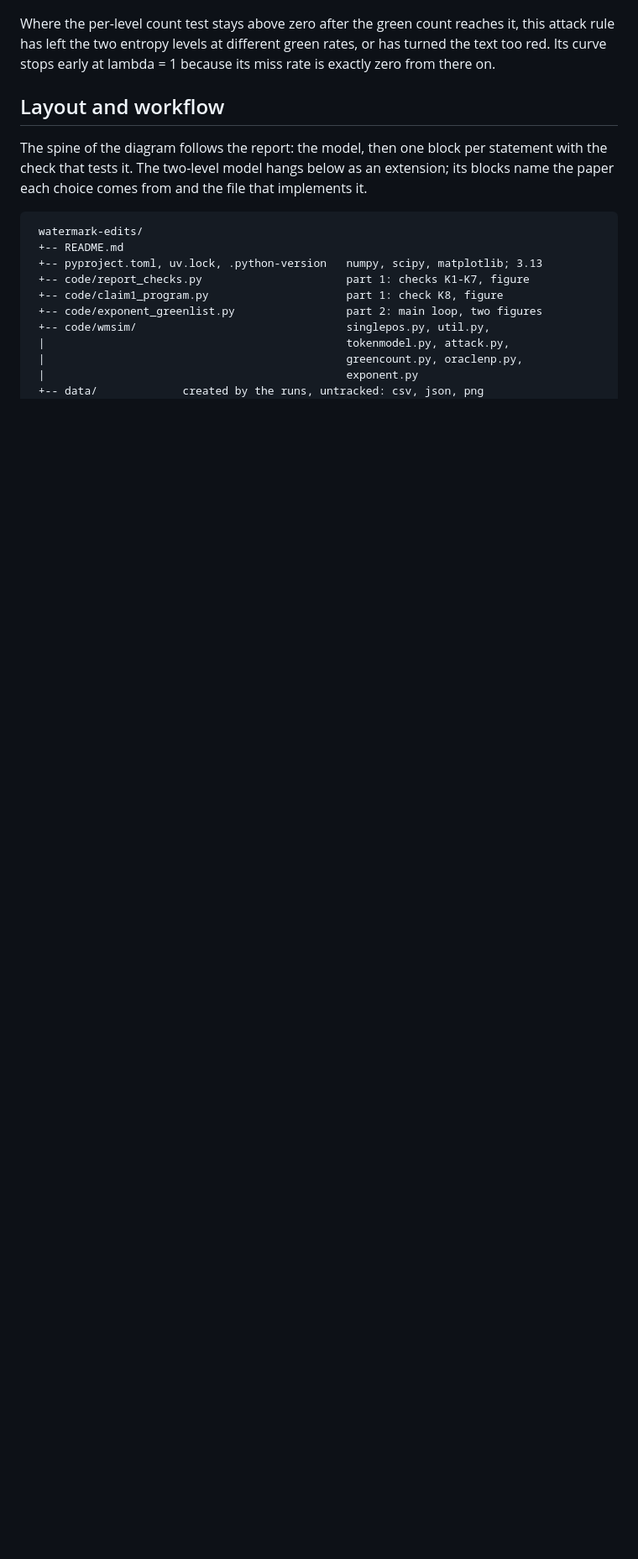
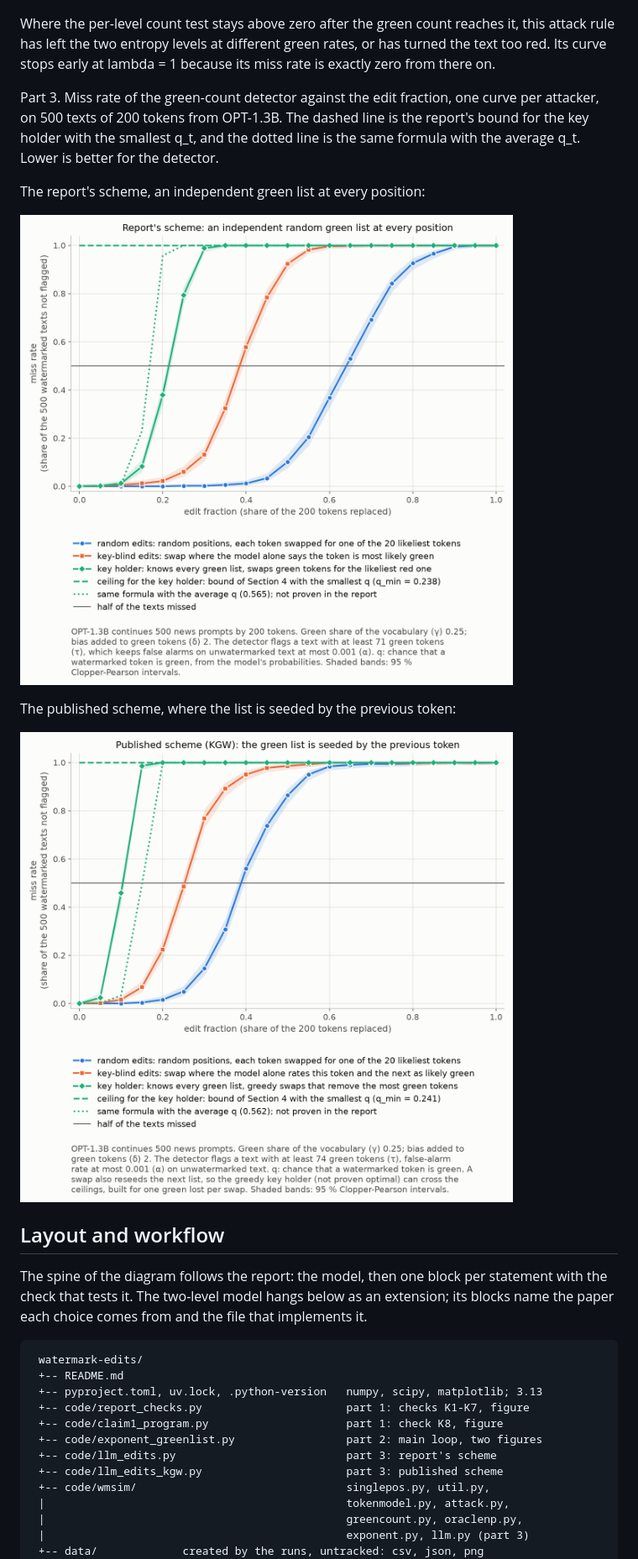
Before and after one commit to shu4dev/watermark-edits, a Markdown page: README.md, the part around one of its changes. Shown at 84% size. Rendered like a GitHub page; pictures changed too: figures/llm_miss_rate_kgw.png (added); blank space fills up the shorter version.

```diff
--- a/README.md
+++ b/README.md
@@ -209,6 +294,18 @@ Where the per-level count test stays above zero after the green count reaches it
 entropy levels at different green rates, or has turned the text too red. Its curve stops early at lambda = 1 because
 its miss rate is exactly zero from there on.
 
+Part 3. Miss rate of the green-count detector against the edit fraction, one curve per attacker, on 500 texts of 200
+tokens from OPT-1.3B. The dashed line is the report's bound for the key holder with the smallest q_t, and the dotted
+line is the same formula with the average q_t. Lower is better for the detector.
+
+The report's scheme, an independent green list at every position:
+
+![Miss rate against edit fraction for three attackers, report's scheme](figures/llm_miss_rate_report.png)
+
+The published scheme, where the list is seeded by the previous token:
+
+![Miss rate against edit fraction for three attackers, published scheme](figures/llm_miss_rate_kgw.png)
+
 ## Layout and workflow
 
 The spine of the diagram follows the report: the model, then one block per statement with the check that tests it.
@@ -222,9 +319,11 @@ implements it.
  +-- code/report_checks.py                      part 1: checks K1-K7, figure
  +-- code/claim1_program.py                     part 1: check K8, figure
  +-- code/exponent_greenlist.py                 part 2: main loop, two figures
+ +-- code/llm_edits.py                          part 3: report's scheme
+ +-- code/llm_edits_kgw.py                      part 3: published scheme
  +-- code/wmsim/                                singlepos.py, util.py,
  |                                              tokenmodel.py, attack.py,
  |                                              greencount.py, oraclenp.py,
- |                                              exponent.py
+ |                                              exponent.py, llm.py (part 3)
  +-- data/             created by the runs, untracked: csv, json, png
  +-- results/figures/  created by the runs, untracked: copies of the figures
```
Also changed, not shown: other parts of README.md (+87 -2 lines).
